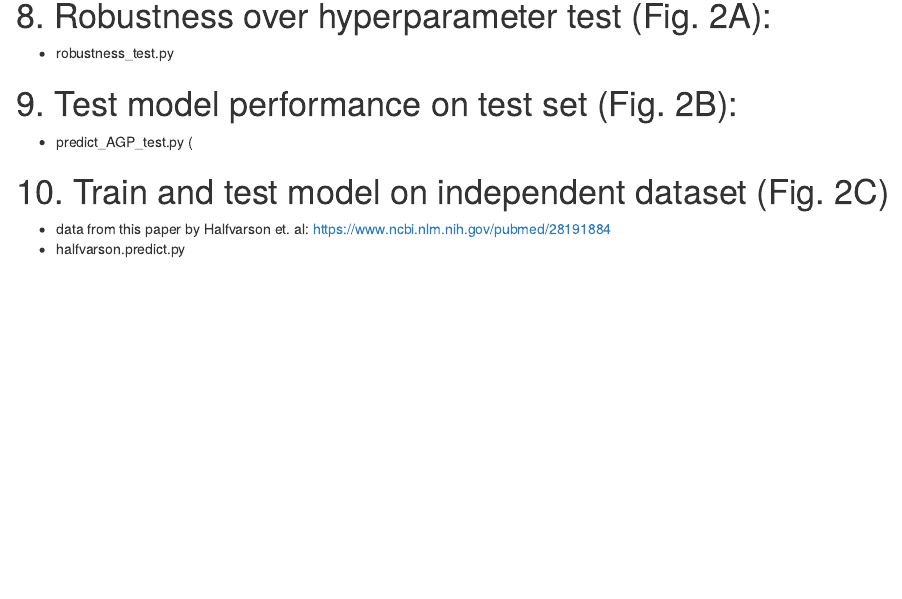
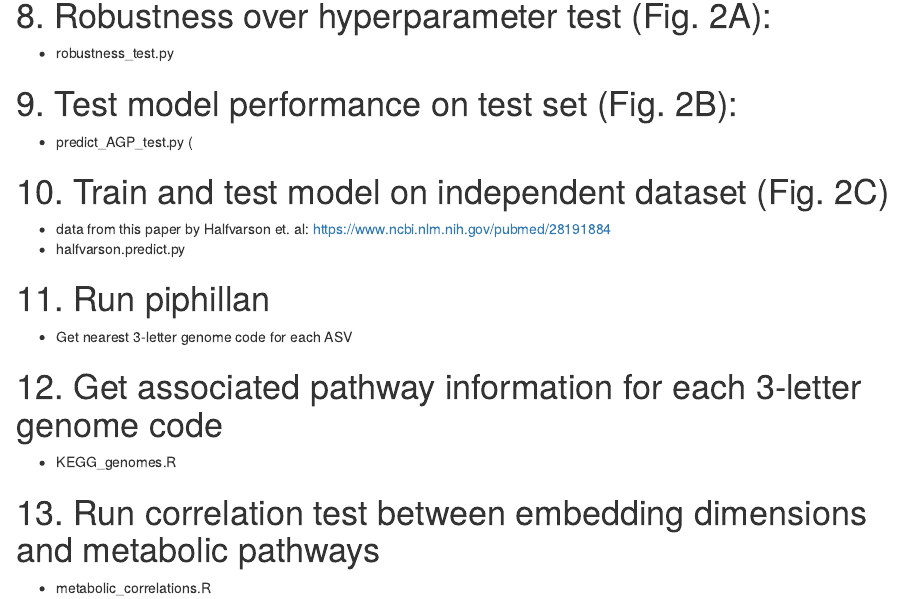
Before and after one commit to kiti15237/gutmicrobiome_16S_embed, an R Markdown document (workflow.Rmd): the page in a window 1100 px wide, from 890 px down. Rendered offline with R 4.5, knitr and Pandoc, with nearby package versions.

Commit message:
Update workflow.Rmd

```diff
--- a/workflow.Rmd
+++ b/workflow.Rmd
@@ -41,3 +41,12 @@
 # 10. Train and test model on independent dataset (Fig. 2C)
   - data from this paper by Halfvarson et. al: https://www.ncbi.nlm.nih.gov/pubmed/28191884
   - halfvarson.predict.py
+
+# 11. Run piphillan
+  - Get nearest 3-letter genome code for each ASV
+
+# 12. Get associated pathway information for each 3-letter genome code
+   - KEGG_genomes.R
+
+# 13. Run correlation test between embedding dimensions and metabolic pathways
+  - metabolic_correlations.R
```
